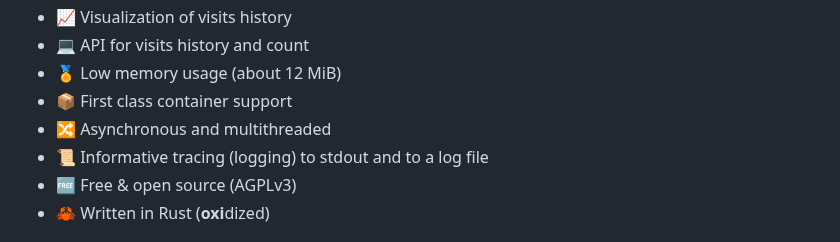
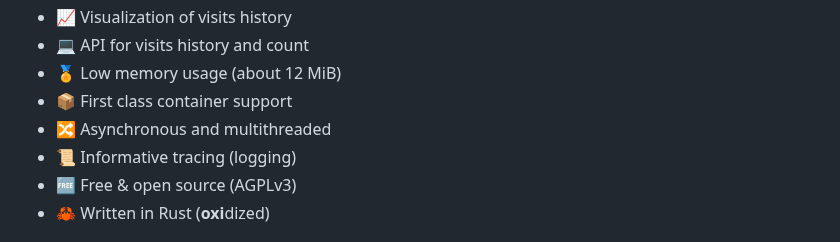
Before and after one commit to mre/oxitrack, a Markdown page: README.md, the part around the change. Rendered like a GitHub page.

Commit message:
Correct the logging feature

```diff
--- a/README.md
+++ b/README.md
@@ -18,7 +18,7 @@
 - 🏅 Low memory usage (about 12 MiB)
 - 📦️ First class container support
 - 🔀 Asynchronous and multithreaded
-- 📜 Informative tracing (logging) to stdout and to a log file
+- 📜 Informative tracing (logging)
 - 🆓 Free & open source (AGPLv3)
 - 🦀 Written in Rust (**oxi**dized)
 
```
